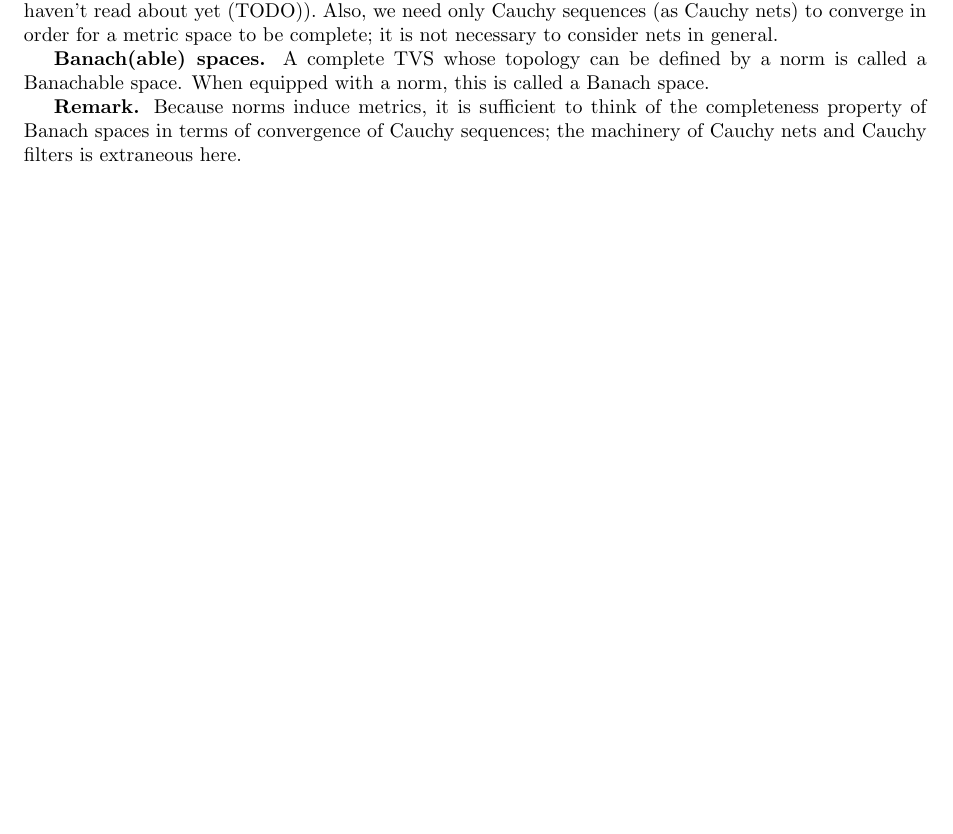
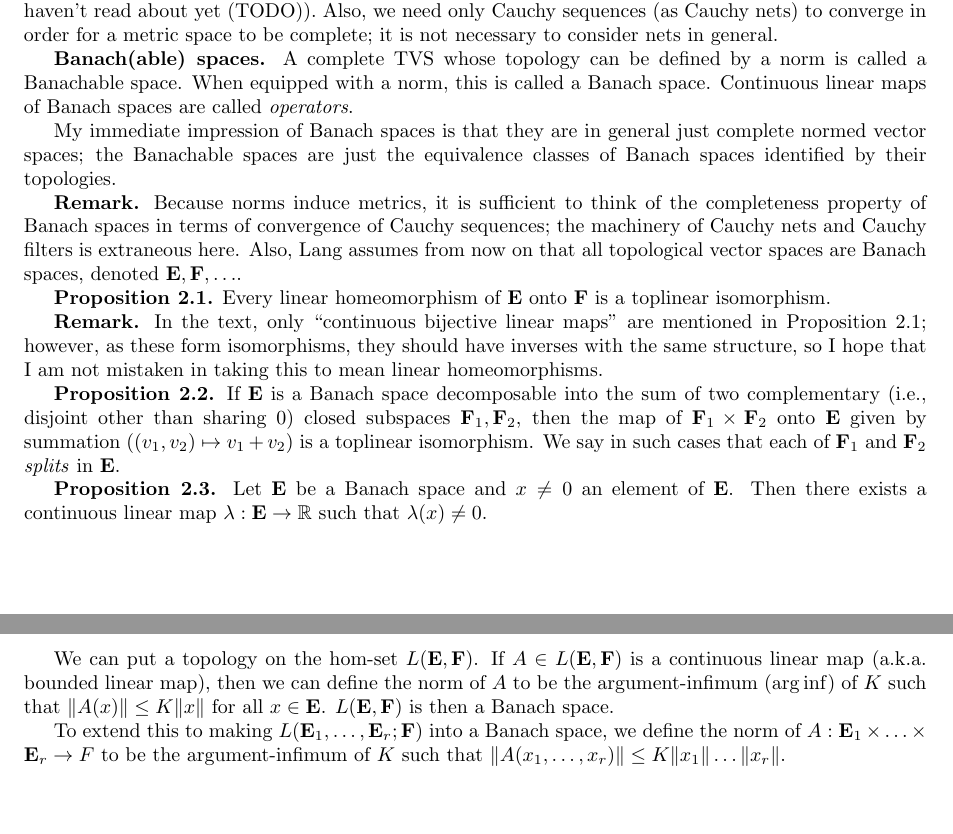
Before and after one commit to hinsley/reading-notes, a LaTeX document (Lang - Fundamentals of Differential Geometry/Chapter1.tex): part of page 1 of 2 before the commit and two parts of pages 1 and 2 of 3 after it, the two joined at a grey line, cut so that both start at the same text, the shorter picture padded with empty space. Compiled offline with pdfLaTeX.

Commit message:
Add some material on Banach spaces

```diff
--- a/Lang - Fundamentals of Differential Geometry/Chapter1.tex
+++ b/Lang - Fundamentals of Differential Geometry/Chapter1.tex
@@ -38,9 +38,23 @@ The category TVS has topological vector spaces as its objects and continuous lin
 
 \textbf{Definition (complete space).} \emph{Complete spaces} are those spaces in which Cauchy nets (equivalently, Cauchy filters) converge. Note that we have not defined Cauchy nets outside of the context of metric spaces (the reason for this is that we need a notion of Cauchy filters to make this definition, which I haven't read about yet (TODO)). Also, we need only Cauchy sequences (as Cauchy nets) to converge in order for a metric space to be complete; it is not necessary to consider nets in general.
 
-\textbf{Banach(able) spaces.} A complete TVS whose topology can be defined by a norm is called a Banachable space. When equipped with a norm, this is called a Banach space.
+\textbf{Banach(able) spaces.} A complete TVS whose topology can be defined by a norm is called a Banachable space. When equipped with a norm, this is called a Banach space. Continuous linear maps of Banach spaces are called \emph{operators}.
 
-\textbf{Remark.} Because norms induce metrics, it is sufficient to think of the completeness property of Banach spaces in terms of convergence of Cauchy sequences; the machinery of Cauchy nets and Cauchy filters is extraneous here.
+My immediate impression of Banach spaces is that they are in general just complete normed vector spaces; the Banachable spaces are just the equivalence classes of Banach spaces identified by their topologies.
+
+\textbf{Remark.} Because norms induce metrics, it is sufficient to think of the completeness property of Banach spaces in terms of convergence of Cauchy sequences; the machinery of Cauchy nets and Cauchy filters is extraneous here. Also, Lang assumes from now on that all topological vector spaces are Banach spaces, denoted $\mathbf{E}, \mathbf{F}, \ldots$.
+
+\textbf{Proposition 2.1.} Every linear homeomorphism of $\mathbf{E}$ onto $\mathbf{F}$ is a toplinear isomorphism.
+
+\textbf{Remark.} In the text, only ``continuous bijective linear maps'' are mentioned in Proposition 2.1; however, as these form isomorphisms, they should have inverses with the same structure, so I hope that I am not mistaken in taking this to mean linear homeomorphisms.
+
+\textbf{Proposition 2.2.} If $\mathbf{E}$ is a Banach space decomposable into the sum of two complementary (i.e., disjoint other than sharing $0$) closed subspaces $\mathbf{F}_1, \mathbf{F}_2$, then the map of $\mathbf{F}_1 \times \mathbf{F}_2$ onto $\mathbf{E}$ given by summation ($(v_1, v_2) \mapsto v_1 + v_2$) is a toplinear isomorphism. We say in such cases that each of $\mathbf{F}_1$ and $\mathbf{F}_2$ \emph{splits} in $\mathbf{E}$.
+
+\textbf{Proposition 2.3.} Let $\mathbf{E}$ be a Banach space and $x \neq 0$ an element of $\mathbf{E}$. Then there exists a continuous linear map $\lambda : \mathbf{E} \to \R$ such that $\lambda(x) \neq 0$.
+
+We can put a topology on the hom-set $L(\mathbf{E}, \mathbf{F})$. If $A \in L(\mathbf{E}, \mathbf{F})$ is a continuous linear map (a.k.a. bounded linear map), then we can define the norm of $A$ to be the argument-infimum ($\arg\inf$) of $K$ such that $\|A(x)\| \leq K\|x\|$ for all $x \in \mathbf{E}$. $L(\mathbf{E}, \mathbf{F})$ is then a Banach space.
+
+To extend this to making $L(\textbf{E}_1, \ldots, \textbf{E}_r; \textbf{F})$ into a Banach space, we define the norm of $A : \textbf{E}_1 \times \ldots \times \textbf{E}_r \to F$ to be the argument-infimum of $K$ such that $\|A(x_1, \ldots, x_r)\| \leq K\|x_1\| \ldots \|x_r\|$.
 
 \subsection{Derivatives and composition of maps}
 
```
